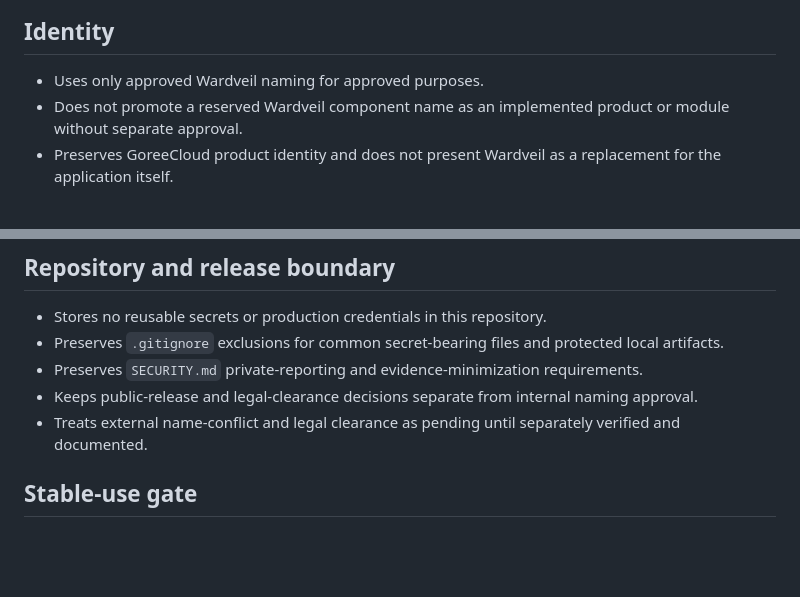
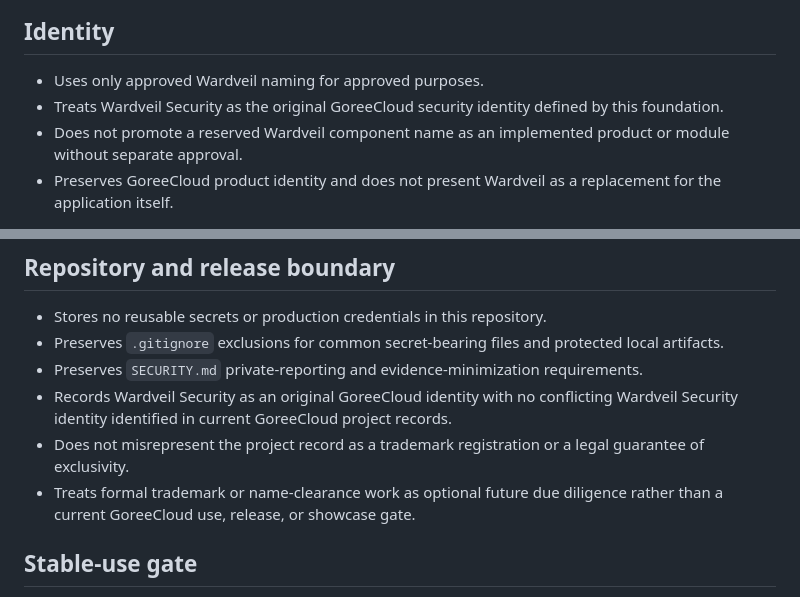
Before and after one commit to GoreeCloud/wardveil, a Markdown page: CONFORMANCE.md, 2 parts joined by grey strips. Drawn GitHub-style; blank space fills up the shorter version.

Commit message:
Align Wardveil conformance with original identity status

```diff
--- a/CONFORMANCE.md
+++ b/CONFORMANCE.md
@@ -5,6 +5,7 @@ A GoreeCloud-controlled integration conforms to this Wardveil foundation when th
 ## Identity
 
 - Uses only approved Wardveil naming for approved purposes.
+- Treats Wardveil Security as the original GoreeCloud security identity defined by this foundation.
 - Does not promote a reserved Wardveil component name as an implemented product or module without separate approval.
 - Preserves GoreeCloud product identity and does not present Wardveil as a replacement for the application itself.
 
@@ -68,8 +69,9 @@ A GoreeCloud-controlled integration conforms to this Wardveil foundation when th
 - Stores no reusable secrets or production credentials in this repository.
 - Preserves `.gitignore` exclusions for common secret-bearing files and protected local artifacts.
 - Preserves `SECURITY.md` private-reporting and evidence-minimization requirements.
-- Keeps public-release and legal-clearance decisions separate from internal naming approval.
-- Treats external name-conflict and legal clearance as pending until separately verified and documented.
+- Records Wardveil Security as an original GoreeCloud identity with no conflicting Wardveil Security identity identified in current GoreeCloud project records.
+- Does not misrepresent the project record as a trademark registration or a legal guarantee of exclusivity.
+- Treats formal trademark or name-clearance work as optional future due diligence rather than a current GoreeCloud use, release, or showcase gate.
 
 ## Stable-use gate
 
```
